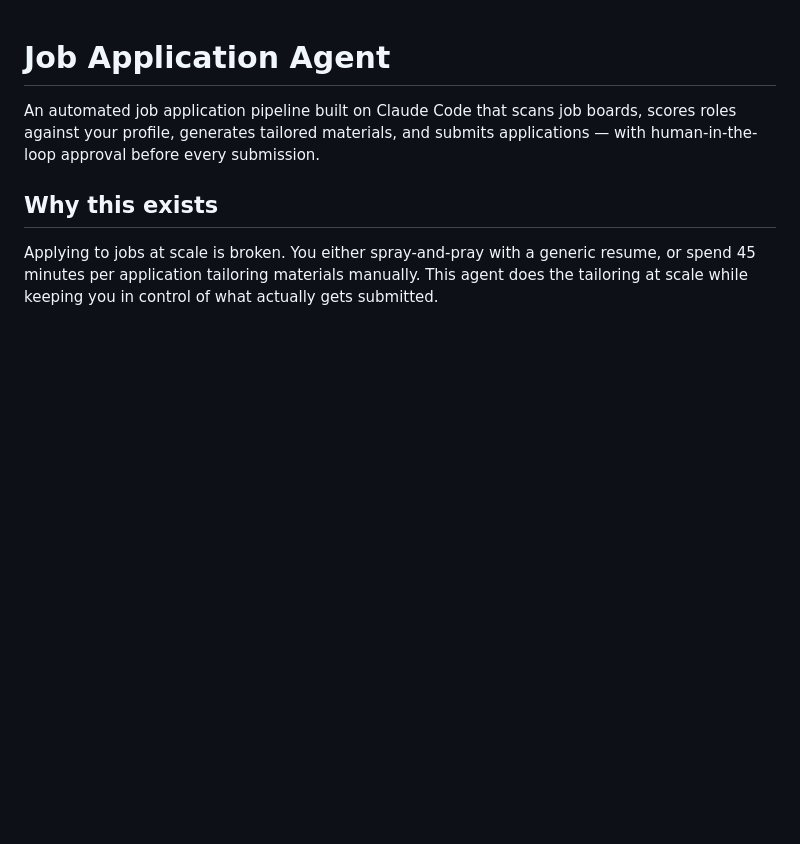
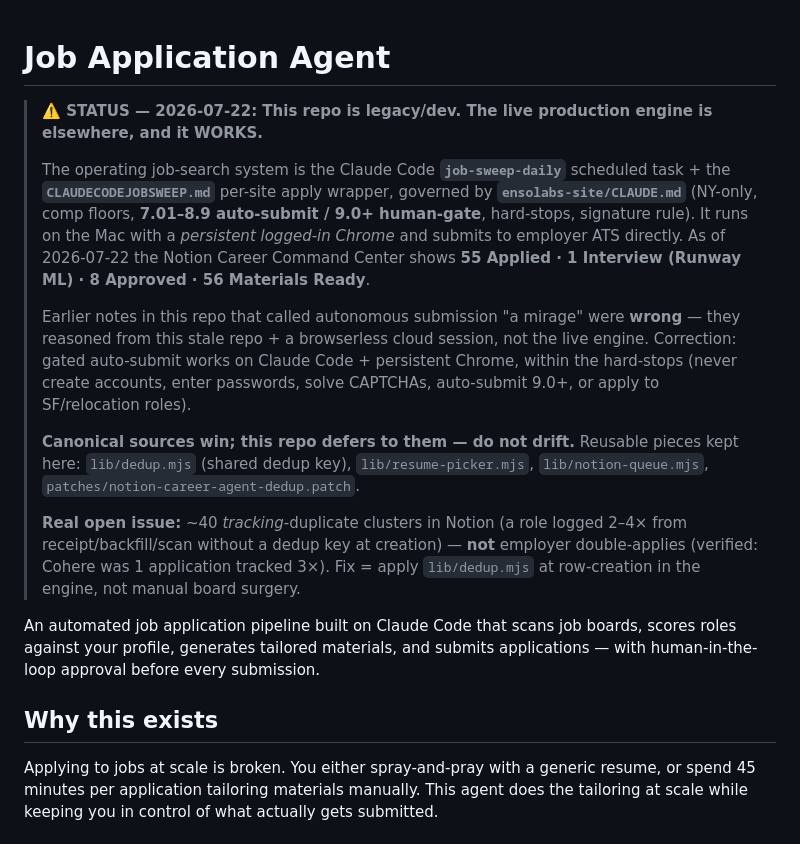
Before and after one commit to nycsav/job-application-agent, a Markdown page: README.md, the part around the change. Drawn GitHub-style; blank space fills up the shorter version.

Commit message:
docs: correct the record — live engine works (55 applied, Runway interview); repo defers to canonical sources
Supersedes the earlier 'auto-apply is a mirage' framing, which reasoned from
this stale repo + a browserless cloud session, not the live job-sweep-daily /
CLAUDECODEJOBSWEEP engine (Claude Code + persistent Chrome). Records true state
+ the real open issue (tracking-dedup at row-creation, not employer double-apply).

Co-Authored-By: Claude Opus 4.8 <noreply@anthropic.com>
Claude-Session: https://claude.ai/code/session_01KgQtHCZBjebWK7tcAed8Q6

```diff
--- a/README.md
+++ b/README.md
@@ -1,4 +1,27 @@
 # Job Application Agent
+
+> **⚠️ STATUS — 2026-07-22: This repo is legacy/dev. The live production engine is elsewhere, and it WORKS.**
+>
+> The operating job-search system is the Claude Code **`job-sweep-daily`** scheduled task + the
+> **`CLAUDECODEJOBSWEEP.md`** per-site apply wrapper, governed by **`ensolabs-site/CLAUDE.md`**
+> (NY-only, comp floors, **7.01–8.9 auto-submit / 9.0+ human-gate**, hard-stops, signature rule).
+> It runs on the Mac with a *persistent logged-in Chrome* and submits to employer ATS directly.
+> As of 2026-07-22 the Notion Career Command Center shows **55 Applied · 1 Interview (Runway ML) ·
+> 8 Approved · 56 Materials Ready**.
+>
+> Earlier notes in this repo that called autonomous submission "a mirage" were **wrong** — they
+> reasoned from this stale repo + a browserless cloud session, not the live engine. Correction:
+> gated auto-submit works on Claude Code + persistent Chrome, within the hard-stops (never create
+> accounts, enter passwords, solve CAPTCHAs, auto-submit 9.0+, or apply to SF/relocation roles).
+>
+> **Canonical sources win; this repo defers to them — do not drift.** Reusable pieces kept here:
+> `lib/dedup.mjs` (shared dedup key), `lib/resume-picker.mjs`, `lib/notion-queue.mjs`,
+> `patches/notion-career-agent-dedup.patch`.
+>
+> **Real open issue:** ~40 *tracking*-duplicate clusters in Notion (a role logged 2–4× from
+> receipt/backfill/scan without a dedup key at creation) — **not** employer double-applies
+> (verified: Cohere was 1 application tracked 3×). Fix = apply `lib/dedup.mjs` at row-creation in
+> the engine, not manual board surgery.
 
 An automated job application pipeline built on Claude Code that scans job boards, scores roles against your profile, generates tailored materials, and submits applications — with human-in-the-loop approval before every submission.
 
```
